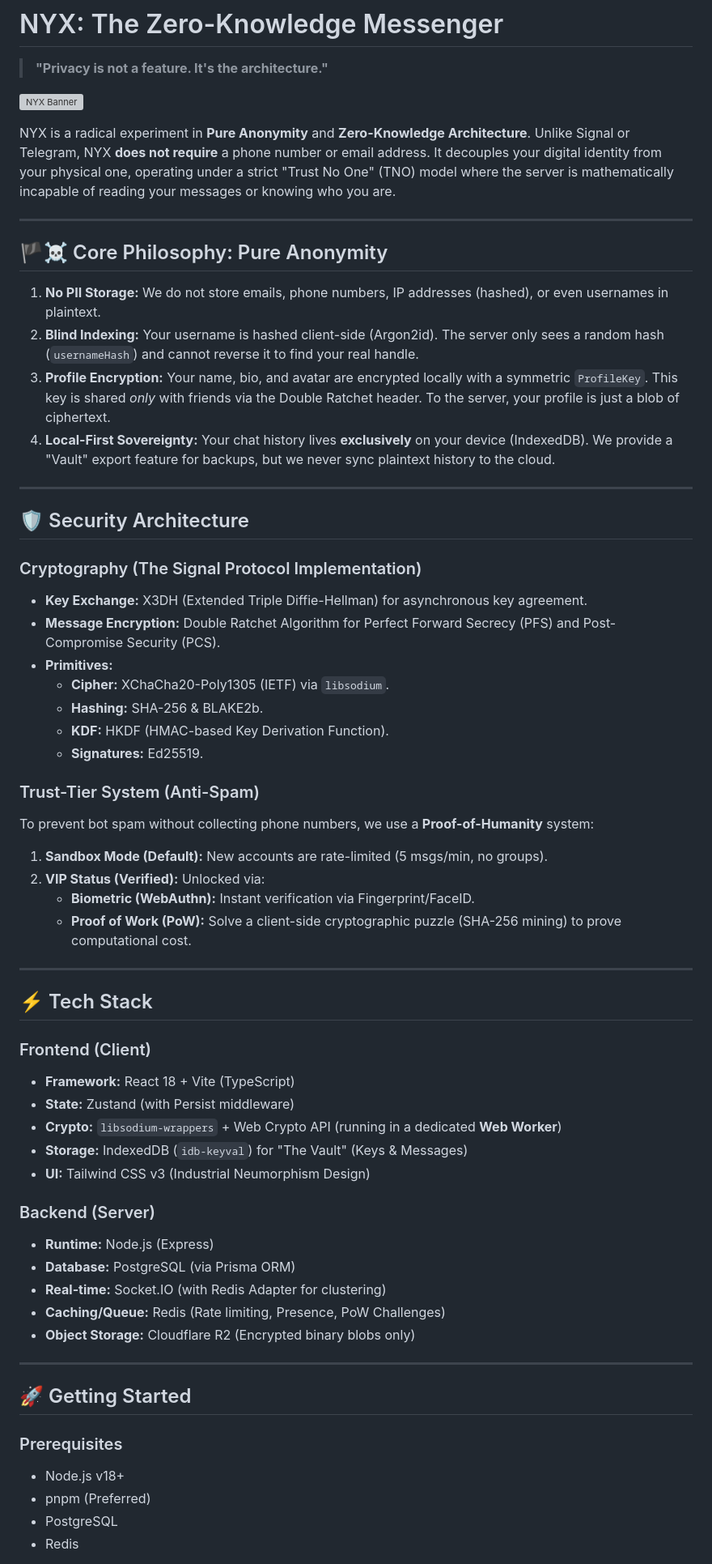
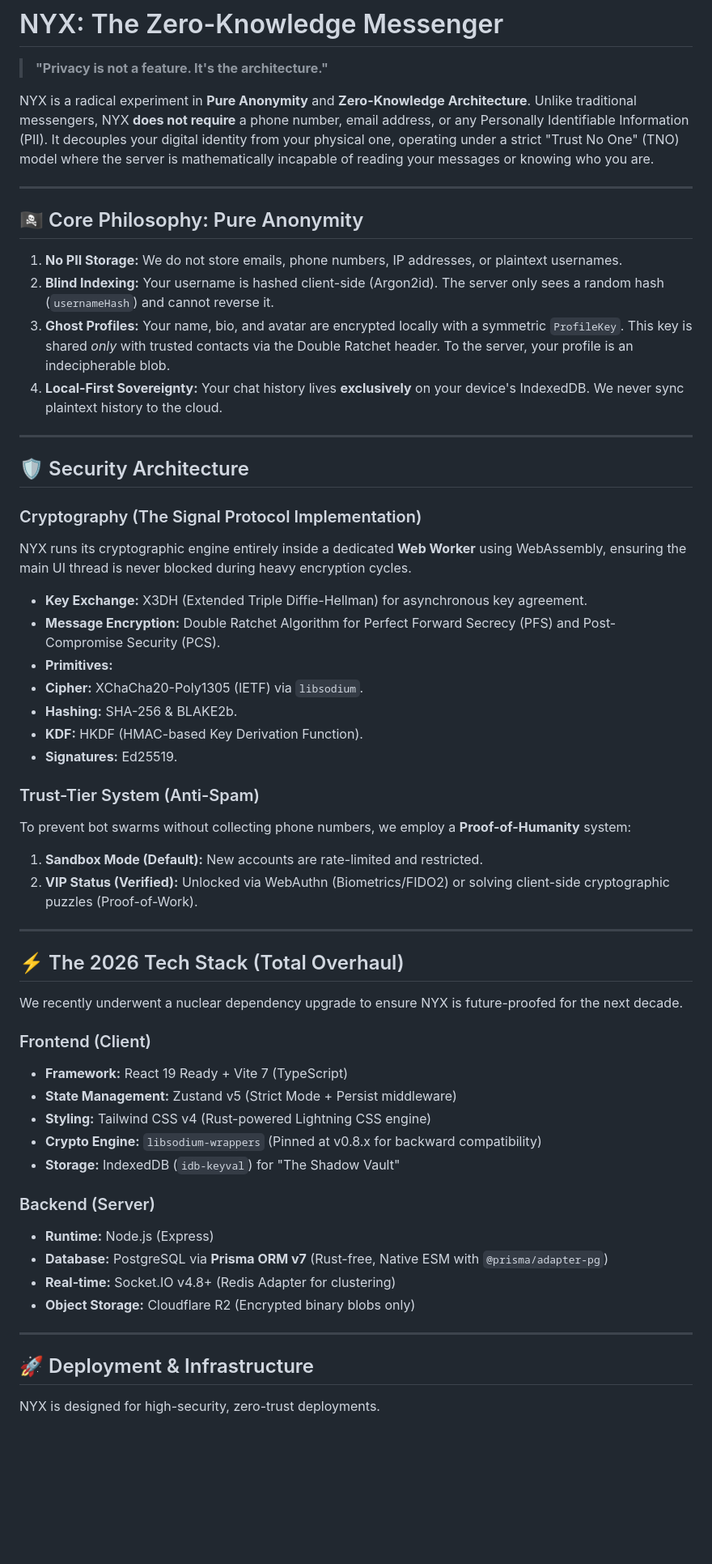
Before and after one commit to h4nzs/chat-lite, a Markdown page: README.md, the part around one of its changes. Shown at 81% size. Rendered like a GitHub page; blank space fills up the shorter version; grey boxes are pictures that could not be loaded.

```diff
--- a/README.md
+++ b/README.md
@@ -2,64 +2,66 @@
 
 > **"Privacy is not a feature. It's the architecture."**
 
-![NYX Banner](https://nyx-app.my.id/assets/nyx.png)
-
-NYX is a radical experiment in **Pure Anonymity** and **Zero-Knowledge Architecture**. Unlike Signal or Telegram, NYX **does not require** a phone number or email address. It decouples your digital identity from your physical one, operating under a strict "Trust No One" (TNO) model where the server is mathematically incapable of reading your messages or knowing who you are.
+NYX is a radical experiment in **Pure Anonymity** and **Zero-Knowledge Architecture**. Unlike traditional messengers, NYX **does not require** a phone number, email address, or any Personally Identifiable Information (PII). It decouples your digital identity from your physical one, operating under a strict "Trust No One" (TNO) model where the server is mathematically incapable of reading your messages or knowing who you are.
 
 ---
 
-## 🏴☠️ Core Philosophy: Pure Anonymity
+## 🏴‍☠️ Core Philosophy: Pure Anonymity
 
-1.  **No PII Storage:** We do not store emails, phone numbers, IP addresses (hashed), or even usernames in plaintext.
-2.  **Blind Indexing:** Your username is hashed client-side (Argon2id). The server only sees a random hash (`usernameHash`) and cannot reverse it to find your real handle.
-3.  **Profile Encryption:** Your name, bio, and avatar are encrypted locally with a symmetric `ProfileKey`. This key is shared *only* with friends via the Double Ratchet header. To the server, your profile is just a blob of ciphertext.
-4.  **Local-First Sovereignty:** Your chat history lives **exclusively** on your device (IndexedDB). We provide a "Vault" export feature for backups, but we never sync plaintext history to the cloud.
+1. **No PII Storage:** We do not store emails, phone numbers, IP addresses, or plaintext usernames.
+2. **Blind Indexing:** Your username is hashed client-side (Argon2id). The server only sees a random hash (`usernameHash`) and cannot reverse it.
+3. **Ghost Profiles:** Your name, bio, and avatar are encrypted locally with a symmetric `ProfileKey`. This key is shared *only* with trusted contacts via the Double Ratchet header. To the server, your profile is an indecipherable blob.
+4. **Local-First Sovereignty:** Your chat history lives **exclusively** on your device's IndexedDB. We never sync plaintext history to the cloud.
 
 ---
 
 ## 🛡️ Security Architecture
 
 ### Cryptography (The Signal Protocol Implementation)
-*   **Key Exchange:** X3DH (Extended Triple Diffie-Hellman) for asynchronous key agreement.
-*   **Message Encryption:** Double Ratchet Algorithm for Perfect Forward Secrecy (PFS) and Post-Compromise Security (PCS).
-*   **Primitives:**
-    *   **Cipher:** XChaCha20-Poly1305 (IETF) via `libsodium`.
-    *   **Hashing:** SHA-256 & BLAKE2b.
-    *   **KDF:** HKDF (HMAC-based Key Derivation Function).
-    *   **Signatures:** Ed25519.
+
+NYX runs its cryptographic engine entirely inside a dedicated **Web Worker** using WebAssembly, ensuring the main UI thread is never blocked during heavy encryption cycles.
+
+* **Key Exchange:** X3DH (Extended Triple Diffie-Hellman) for asynchronous key agreement.
+* **Message Encryption:** Double Ratchet Algorithm for Perfect Forward Secrecy (PFS) and Post-Compromise Security (PCS).
+* **Primitives:**
+* **Cipher:** XChaCha20-Poly1305 (IETF) via `libsodium`.
+* **Hashing:** SHA-256 & BLAKE2b.
+* **KDF:** HKDF (HMAC-based Key Derivation Function).
+* **Signatures:** Ed25519.
+
+
 
 ### Trust-Tier System (Anti-Spam)
-To prevent bot spam without collecting phone numbers, we use a **Proof-of-Humanity** system:
-1.  **Sandbox Mode (Default):** New accounts are rate-limited (5 msgs/min, no groups).
-2.  **VIP Status (Verified):** Unlocked via:
-    *   **Biometric (WebAuthn):** Instant verification via Fingerprint/FaceID.
-    *   **Proof of Work (PoW):** Solve a client-side cryptographic puzzle (SHA-256 mining) to prove computational cost.
+
+To prevent bot swarms without collecting phone numbers, we employ a **Proof-of-Humanity** system:
+
+1. **Sandbox Mode (Default):** New accounts are rate-limited and restricted.
+2. **VIP Status (Verified):** Unlocked via WebAuthn (Biometrics/FIDO2) or solving client-side cryptographic puzzles (Proof-of-Work).
 
 ---
 
-## ⚡ Tech Stack
+## ⚡ The 2026 Tech Stack (Total Overhaul)
+
+We recently underwent a nuclear dependency upgrade to ensure NYX is future-proofed for the next decade.
 
 ### Frontend (Client)
-*   **Framework:** React 18 + Vite (TypeScript)
-*   **State:** Zustand (with Persist middleware)
-*   **Crypto:** `libsodium-wrappers` + Web Crypto API (running in a dedicated **Web Worker**)
-*   **Storage:** IndexedDB (`idb-keyval`) for "The Vault" (Keys & Messages)
-*   **UI:** Tailwind CSS v3 (Industrial Neumorphism Design)
+
+* **Framework:** React 19 Ready + Vite 7 (TypeScript)
+* **State Management:** Zustand v5 (Strict Mode + Persist middleware)
+* **Styling:** Tailwind CSS v4 (Rust-powered Lightning CSS engine)
+* **Crypto Engine:** `libsodium-wrappers` (Pinned at v0.8.x for backward compatibility)
+* **Storage:** IndexedDB (`idb-keyval`) for "The Shadow Vault"
 
 ### Backend (Server)
-*   **Runtime:** Node.js (Express)
-*   **Database:** PostgreSQL (via Prisma ORM)
-*   **Real-time:** Socket.IO (with Redis Adapter for clustering)
-*   **Caching/Queue:** Redis (Rate limiting, Presence, PoW Challenges)
-*   **Object Storage:** Cloudflare R2 (Encrypted binary blobs only)
+
+* **Runtime:** Node.js (Express)
+* **Database:** PostgreSQL via **Prisma ORM v7** (Rust-free, Native ESM with `@prisma/adapter-pg`)
+* **Real-time:** Socket.IO v4.8+ (Redis Adapter for clustering)
+* **Object Storage:** Cloudflare R2 (Encrypted binary blobs only)
 
 ---
 
-## 🚀 Getting Started
+## 🚀 Deployment & Infrastructure
 
-### Prerequisites
-*   Node.js v18+
-*   pnpm (Preferred)
-*   PostgreSQL
-*   Redis
+NYX is designed for high-security, zero-trust deployments.
 
```
Also changed, not shown: other parts of README.md (+31 -45 lines), CONTRIBUTING.md (added, +25 -0 lines).
